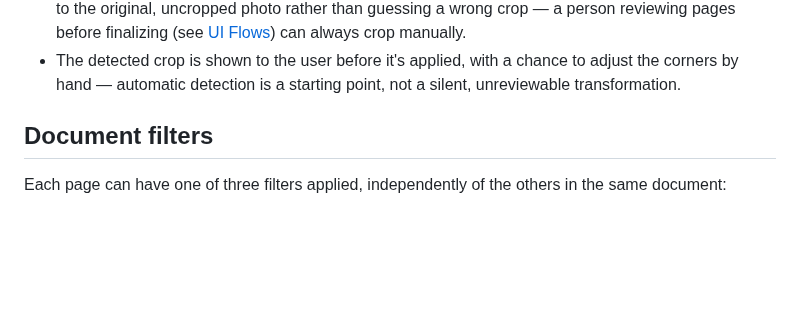
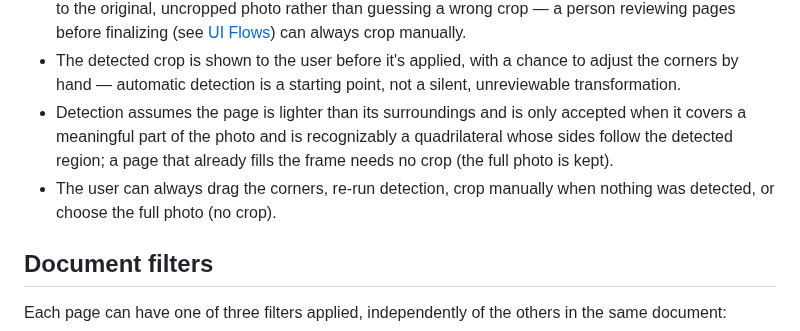
Before and after one commit to tomasbjerre/keepsheet, a Markdown page: specs/capture-and-processing.md, the part around the change. Rendered like a GitHub page; blank space fills up the shorter version.

```diff
--- a/specs/capture-and-processing.md
+++ b/specs/capture-and-processing.md
@@ -40,6 +40,12 @@ photographed at an angle:
 - The detected crop is shown to the user before it's applied, with a
   chance to adjust the corners by hand — automatic detection is a
   starting point, not a silent, unreviewable transformation.
+- Detection assumes the page is lighter than its surroundings and is only
+  accepted when it covers a meaningful part of the photo and is
+  recognizably a quadrilateral whose sides follow the detected region; a
+  page that already fills the frame needs no crop (the full photo is kept).
+- The user can always drag the corners, re-run detection, crop manually
+  when nothing was detected, or choose the full photo (no crop).
 
 ## Document filters
 
```
Also changed, not shown: docs/user-manual.md (+1 -1 lines), docs/screenshots/6-page-review.jpg, docs/screenshots/7-page-review-crop.jpg (added), 9 other files.
